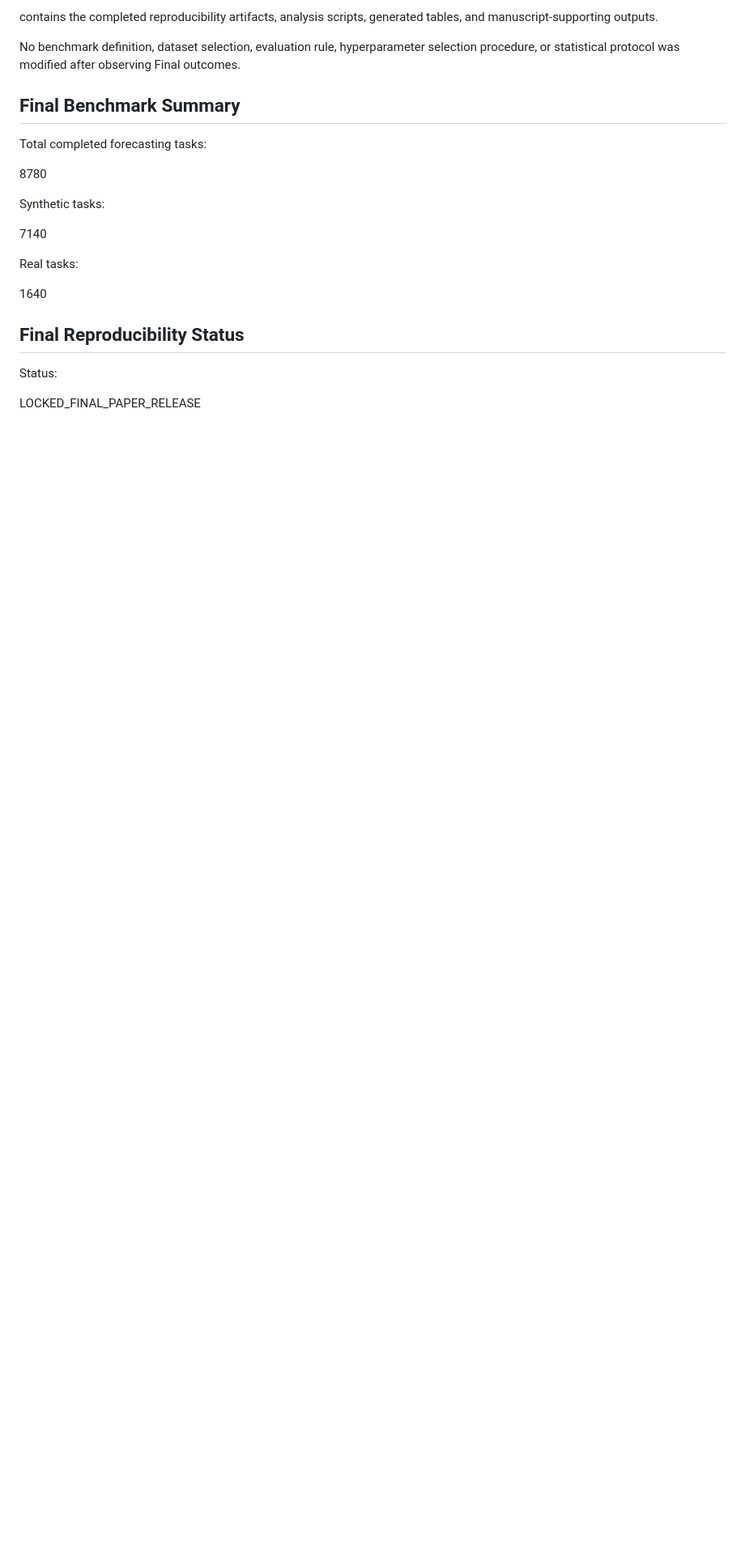
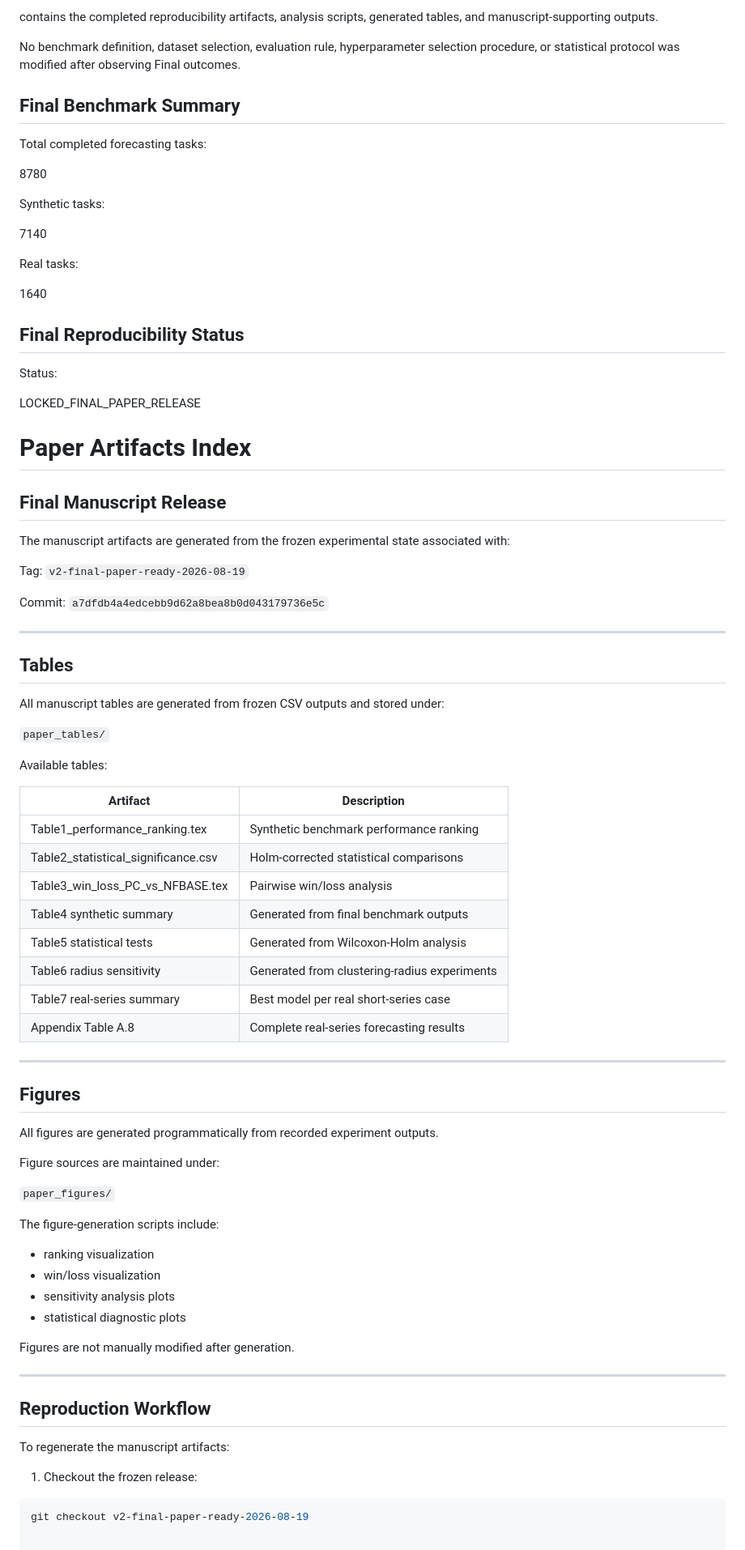
Before and after one commit to muneeff/nfpsosc-reproduction, a Markdown page: NFPSOSC_V2_PROJECT_PROVENANCE_AND_REPRODUCTION_GUIDE.md, the part around the change. Shown at 81% size. GitHub-like rendering; blank space fills up the shorter version.

Commit message:
Add manuscript artifact index and reproduction map

````diff
--- a/NFPSOSC_V2_PROJECT_PROVENANCE_AND_REPRODUCTION_GUIDE.md
+++ b/NFPSOSC_V2_PROJECT_PROVENANCE_AND_REPRODUCTION_GUIDE.md
@@ -213,3 +213,67 @@ Real tasks:
 Status:
 
 LOCKED_FINAL_PAPER_RELEASE
+
+# Paper Artifacts Index
+
+## Final Manuscript Release
+
+The manuscript artifacts are generated from the frozen experimental state
+associated with:
+
+Tag:
+`v2-final-paper-ready-2026-08-19`
+
+Commit:
+`a7dfdb4a4edcebb9d62a8bea8b0d043179736e5c`
+
+---
+
+## Tables
+
+All manuscript tables are generated from frozen CSV outputs and stored under:
+
+`paper_tables/`
+
+Available tables:
+
+| Artifact | Description |
+|---|---|
+| Table1_performance_ranking.tex | Synthetic benchmark performance ranking |
+| Table2_statistical_significance.csv | Holm-corrected statistical comparisons |
+| Table3_win_loss_PC_vs_NFBASE.tex | Pairwise win/loss analysis |
+| Table4 synthetic summary | Generated from final benchmark outputs |
+| Table5 statistical tests | Generated from Wilcoxon-Holm analysis |
+| Table6 radius sensitivity | Generated from clustering-radius experiments |
+| Table7 real-series summary | Best model per real short-series case |
+| Appendix Table A.8 | Complete real-series forecasting results |
+
+---
+
+## Figures
+
+All figures are generated programmatically from recorded experiment outputs.
+
+Figure sources are maintained under:
+
+`paper_figures/`
+
+The figure-generation scripts include:
+
+- ranking visualization
+- win/loss visualization
+- sensitivity analysis plots
+- statistical diagnostic plots
+
+Figures are not manually modified after generation.
+
+---
+
+## Reproduction Workflow
+
+To regenerate the manuscript artifacts:
+
+1. Checkout the frozen release:
+
+```bash
+git checkout v2-final-paper-ready-2026-08-19
````
